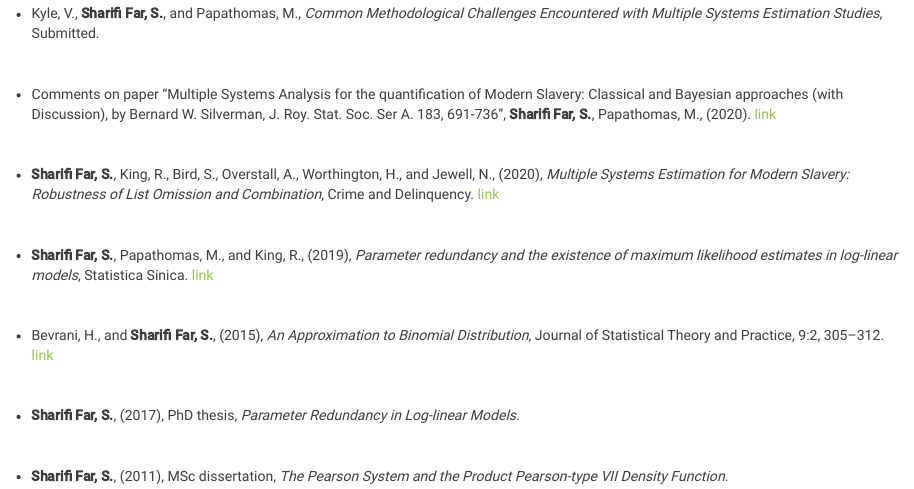
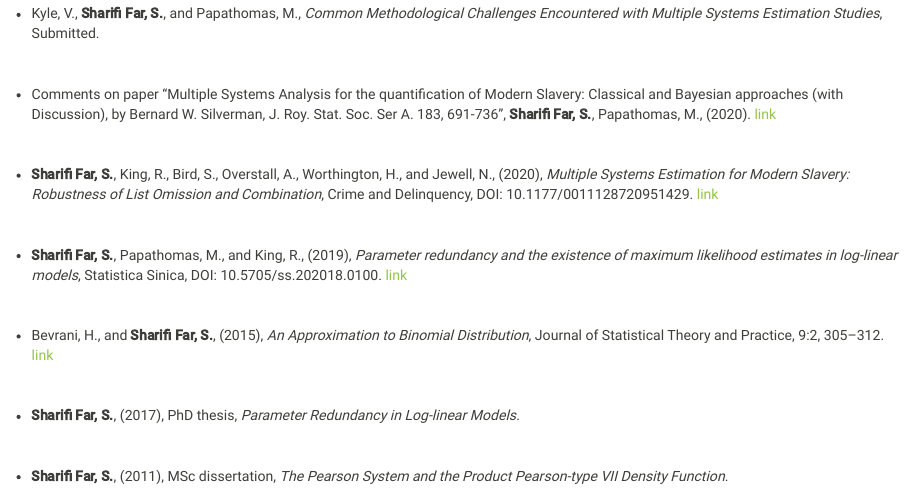
Before and after one commit to ServehSharifi/personal_site, an R Markdown document (publications.Rmd): the page in a window 1100 px wide, from 160 px down. The pictures show the output file publications.html that the author committed with the source, opened offline; library style sheets and scripts come from the installed R packages.

Commit message:
Commit pub

```diff
--- a/publications.Rmd
+++ b/publications.Rmd
@@ -16,13 +16,13 @@ $~$
 
 $~$
 
-- __Sharifi Far, S.__, King, R., Bird, S., Overstall, A., Worthington, H., and Jewell, N., (2020), _Multiple Systems Estimation for Modern Slavery: Robustness of List Omission and Combination_, Crime and Delinquency. [link](https://journals.sagepub.com/doi/full/10.1177/0011128720951429)
+- __Sharifi Far, S.__, King, R., Bird, S., Overstall, A., Worthington, H., and Jewell, N., (2020), _Multiple Systems Estimation for Modern Slavery: Robustness of List Omission and Combination_, Crime and Delinquency, DOI: 10.1177/0011128720951429.  [link](https://journals.sagepub.com/doi/full/10.1177/0011128720951429)
 
 
 
 $~$
 
-- __Sharifi Far, S.__, Papathomas, M., and King, R., (2019), _Parameter redundancy and the existence of maximum likelihood estimates in log-linear models_, Statistica Sinica.  [link](http://www3.stat.sinica.edu.tw/ss_newpaper/SS-2018-0100_na.pdf)
+- __Sharifi Far, S.__, Papathomas, M., and King, R., (2019), _Parameter redundancy and the existence of maximum likelihood estimates in log-linear models_, Statistica Sinica, DOI: 10.5705/ss.202018.0100.  [link](http://www3.stat.sinica.edu.tw/ss_newpaper/SS-2018-0100_na.pdf)
 
 $~$
 
```
Also changed, not shown: publications.html.
